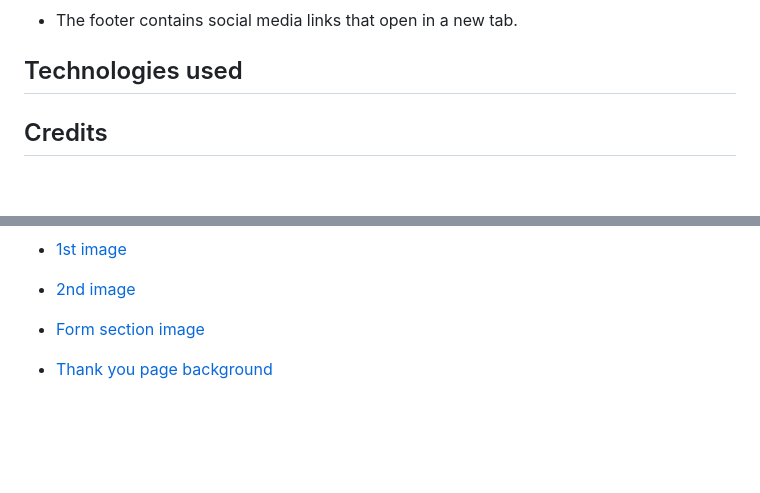
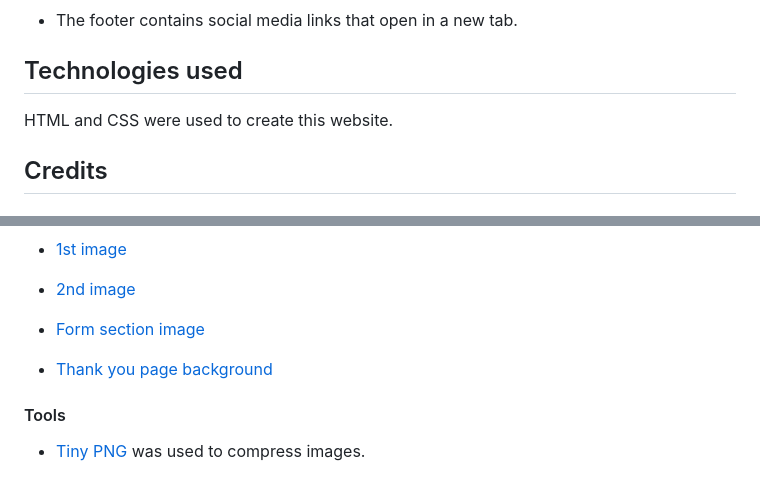
Before and after one commit to JoanaS2/Sea-Essence, a Markdown page: README.md, 2 parts joined by grey strips. GitHub-like rendering; blank space fills up the shorter version.

Commit message:
Add tools used

```diff
--- a/README.md
+++ b/README.md
@@ -103,6 +103,8 @@ The website consists of three sections on a page, which are accessible from the
 
 ## Technologies used
 
+HTML and CSS were used to create this website.
+
 ## Credits
 
 #### Media
@@ -118,3 +120,7 @@ The website consists of three sections on a page, which are accessible from the
 - [Form section image](https://www.pexels.com/photo/sea-during-golden-hour-3155647/)
 
 - [Thank you page background](https://www.pexels.com/photo/seaside-994605/)
+
+#### Tools
+
+- [Tiny PNG](https://tinypng.com) was used to compress images.
```
